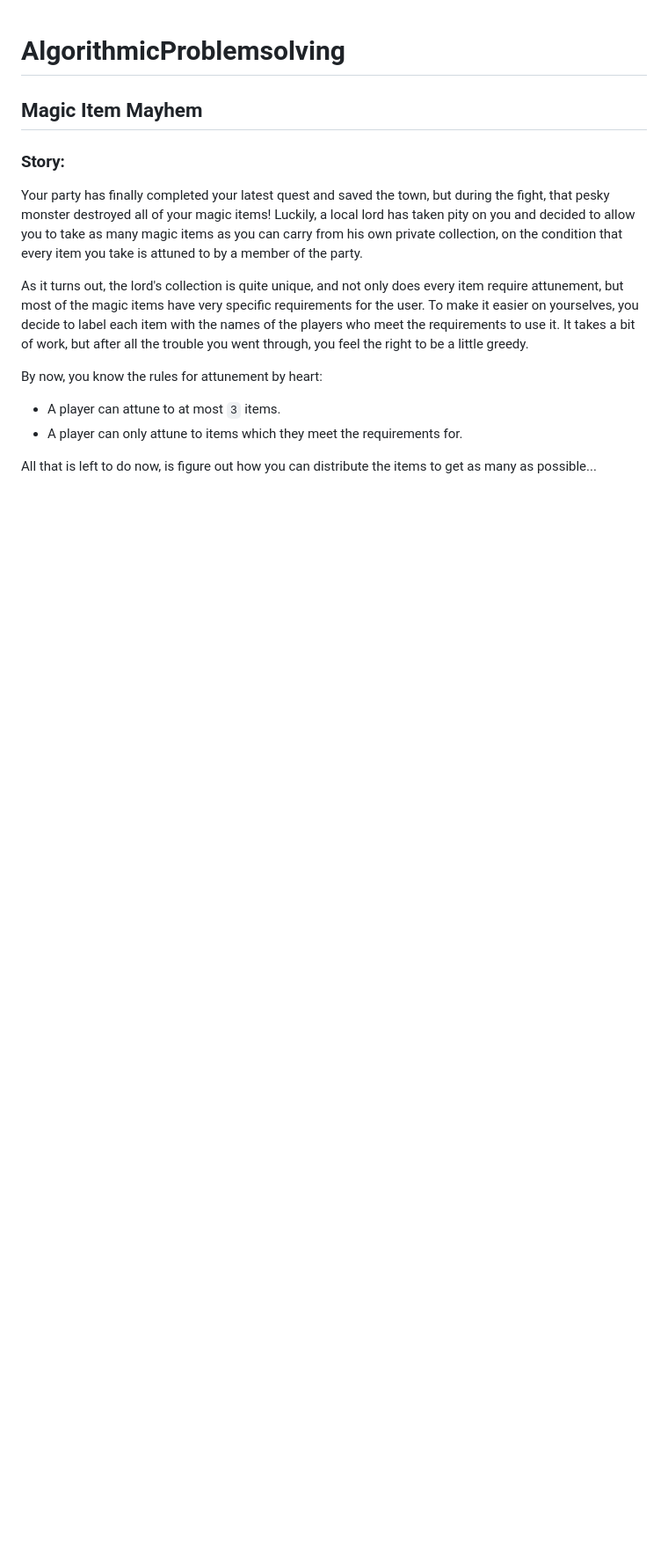
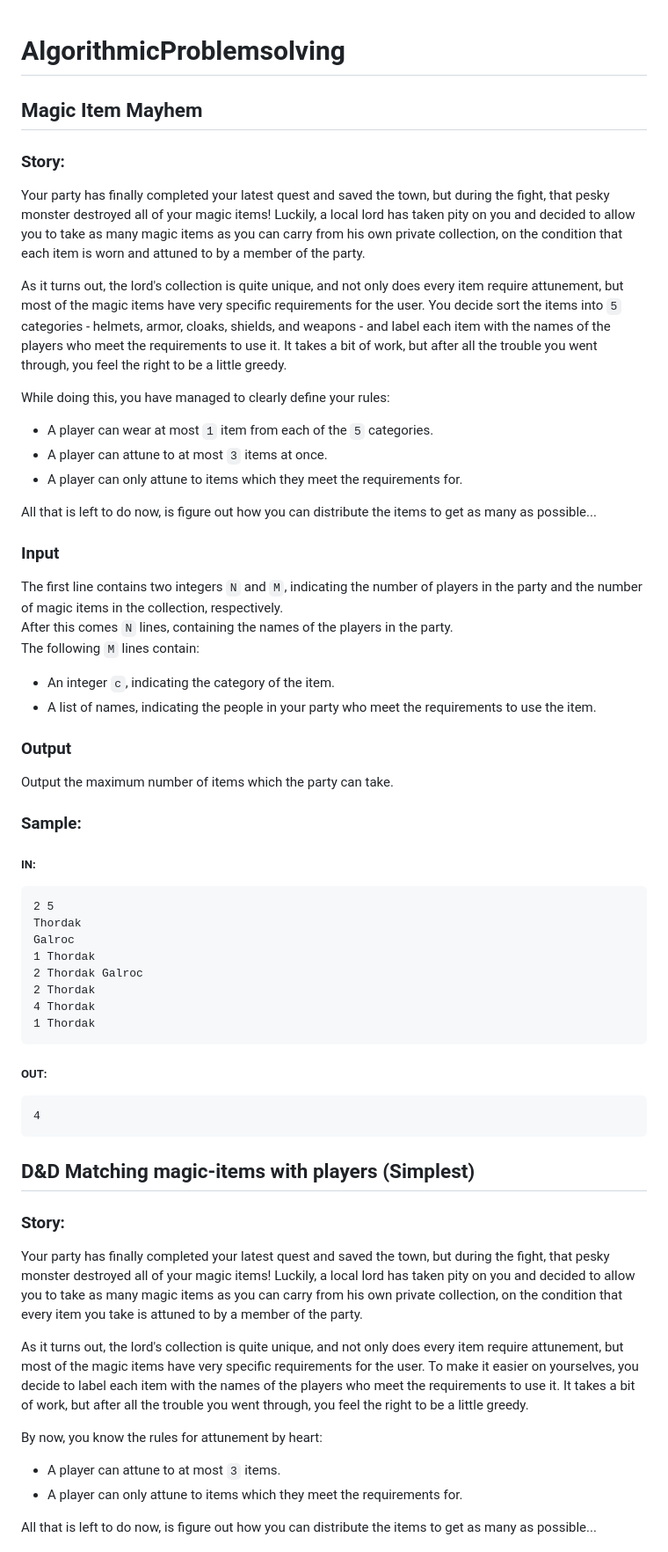
Before and after one commit to SebastianHylander/AlgorithmicProblemsolving, a Markdown page: README.md, the part around the change. Shown: that part at 88% size. Drawn GitHub-style; blank space fills up the shorter version.

Commit message:
Design problem desc

````diff
--- a/README.md
+++ b/README.md
@@ -1,6 +1,53 @@
 # AlgorithmicProblemsolving
 
 ## Magic Item Mayhem
+
+### Story:
+Your party has finally completed your latest quest and saved the town, but during the fight, that pesky monster destroyed all of your magic items!
+Luckily, a local lord has taken pity on you and decided to allow you to take as many magic items as you can carry from his own private collection, on the condition that each item is worn and attuned to by a member of the party.
+
+As it turns out, the lord's collection is quite unique, and not only does every item require attunement, but most of the magic items have very specific requirements for the user.
+You decide sort the items into `5` categories - helmets, armor, cloaks, shields, and weapons - and label each item with the names of the players who meet the requirements to use it.
+It takes a bit of work, but after all the trouble you went through, you feel the right to be a little greedy.
+
+While doing this, you have managed to clearly define your rules:
+
+- A player can wear at most `1` item from each of the `5` categories.
+- A player can attune to at most `3` items at once.
+- A player can only attune to items which they meet the requirements for.
+
+All that is left to do now, is figure out how you can distribute the items to get as many as possible...
+
+### Input
+The first line contains two integers `N` and `M`, indicating the number of players in the party and the number of magic items in the collection, respectively.<br/>
+After this comes `N` lines, containing the names of the players in the party.<br/>
+The following `M` lines contain:
+
+- An integer `c`, indicating the category of the item.
+- A list of names, indicating the people in your party who meet the requirements to use the item.
+
+### Output
+Output the maximum number of items which the party can take.
+
+### Sample:
+
+##### IN:
+```
+2 5
+Thordak
+Galroc
+1 Thordak
+2 Thordak Galroc
+2 Thordak
+4 Thordak
+1 Thordak
+```
+##### OUT:
+```
+4
+```
+
+## D&D Matching magic-items with players (Simplest)
 
 ### Story:
 Your party has finally completed your latest quest and saved the town, but during the fight, that pesky monster destroyed all of your magic items!
````
